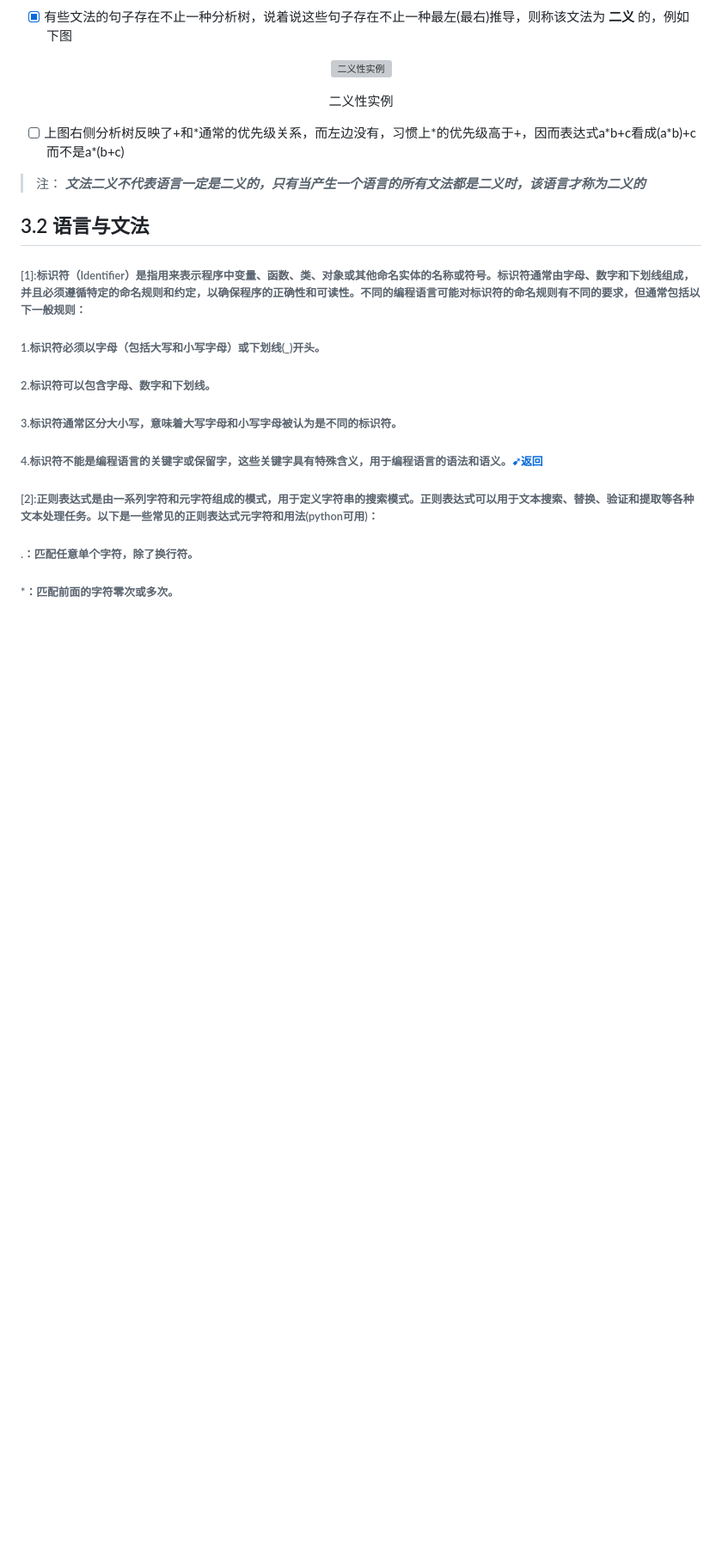
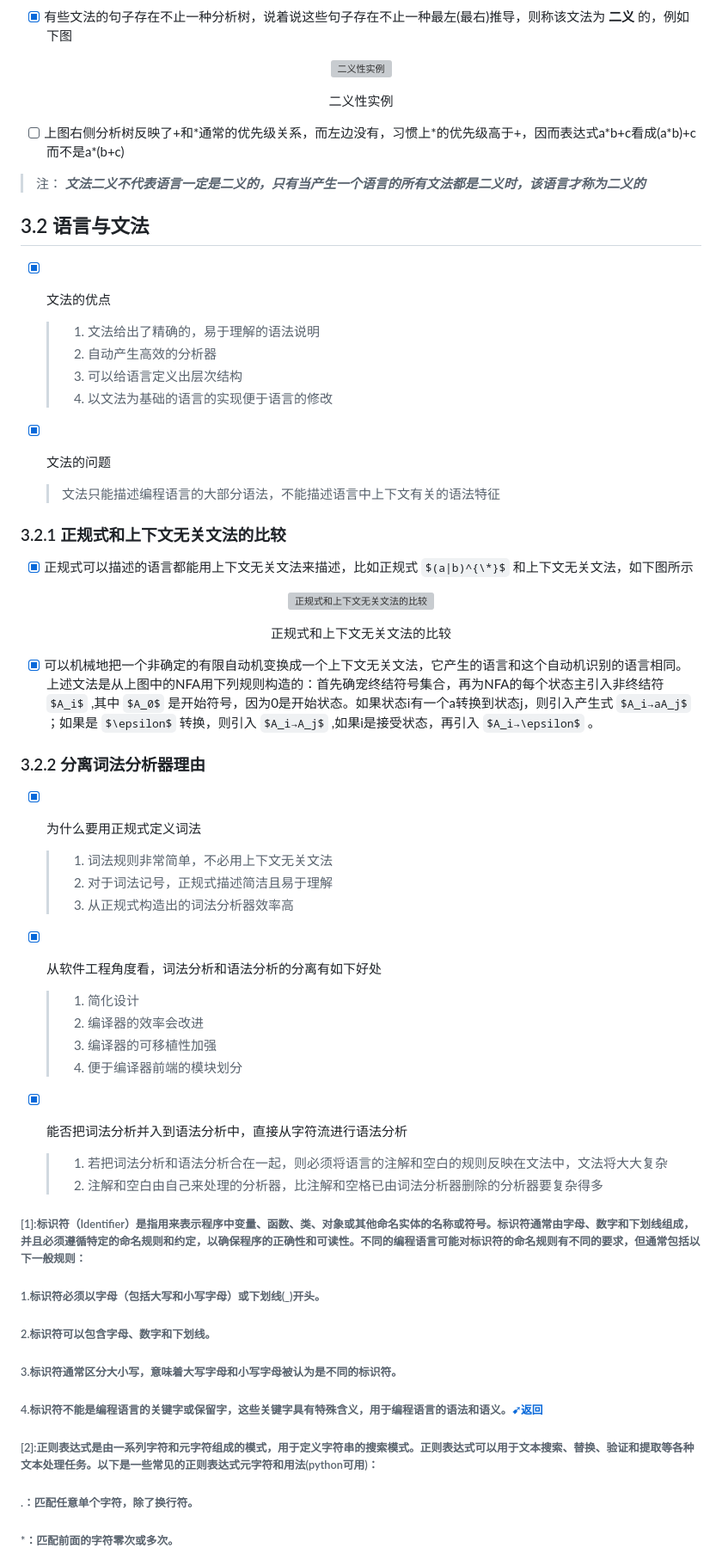
Before and after one commit to forget-eve/Compiler-Principle, a Markdown page: README.md, the part around the change. Shown at 86% size. Drawn GitHub-style; some formulas as TeX source; blank space fills up the shorter version; grey boxes are pictures that could not be loaded.

```diff
--- a/README.md
+++ b/README.md
@@ -1582,11 +1582,42 @@ $$E ⟹_{lm} -E ⟹_{lm} -(E) ⟹_{lm} -(E + E) ⟹_{lm} -(id + E) ⟹_{lm} -(id
 > 注： ***文法二义不代表语言一定是二义的，只有当产生一个语言的所有文法都是二义时，该语言才称为二义的***
 
 ## 3.2 语言与文法
-
-
-
-
-
+- [x] 文法的优点
+	> 1. 文法给出了精确的，易于理解的语法说明
+	> 2. 自动产生高效的分析器
+	> 3. 可以给语言定义出层次结构
+	> 4. 以文法为基础的语言的实现便于语言的修改
+
+- [x] 文法的问题
+	> 文法只能描述编程语言的大部分语法，不能描述语言中上下文有关的语法特征
+
+### 3.2.1 正规式和上下文无关文法的比较
+- [x] 正规式可以描述的语言都能用上下文无关文法来描述，比如正规式 $(a|b)^{\*}$ 和上下文无关文法，如下图所示
+
+<p align="center">
+	<img src="./img/正规式和上下文无关文法的比较.png" alt="正规式和上下文无关文法的比较">
+        <p align="center">
+          <span>正规式和上下文无关文法的比较<span>
+        </p>
+</p>
+
+- [x] 可以机械地把一个非确定的有限自动机变换成一个上下文无关文法，它产生的语言和这个自动机识别的语言相同。上述文法是从上图中的NFA用下列规则构造的：首先确宠终结符号集合，再为NFA的每个状态主引入非终结符 $A_i$ ,其中 $A_0$ 是开始符号，因为0是开始状态。如果状态i有一个a转换到状态j，则引入产生式 $A_i→aA_j$ ；如果是 $\epsilon$ 转换，则引入 $A_i→A_j$ ,如果i是接受状态，再引入 $A_i→\epsilon$ 。
+
+### 3.2.2 分离词法分析器理由
+- [x] 为什么要用正规式定义词法
+	> 1. 词法规则非常简单，不必用上下文无关文法
+	> 2. 对于词法记号，正规式描述简洁且易于理解
+	> 3. 从正规式构造出的词法分析器效率高
+
+- [x] 从软件工程角度看，词法分析和语法分析的分离有如下好处
+	> 1. 简化设计
+	> 2. 编译器的效率会改进
+	> 3. 编译器的可移植性加强
+	> 4. 便于编译器前端的模块划分
+
+- [x] 能否把词法分析并入到语法分析中，直接从字符流进行语法分析
+	> 1. 若把词法分析和语法分析合在一起，则必须将语言的注解和空白的规则反映在文法中，文法将大大复杂
+	> 2. 注解和空白由自己来处理的分析器，比注解和空格已由词法分析器删除的分析器要复杂得多
 
 
 
```
